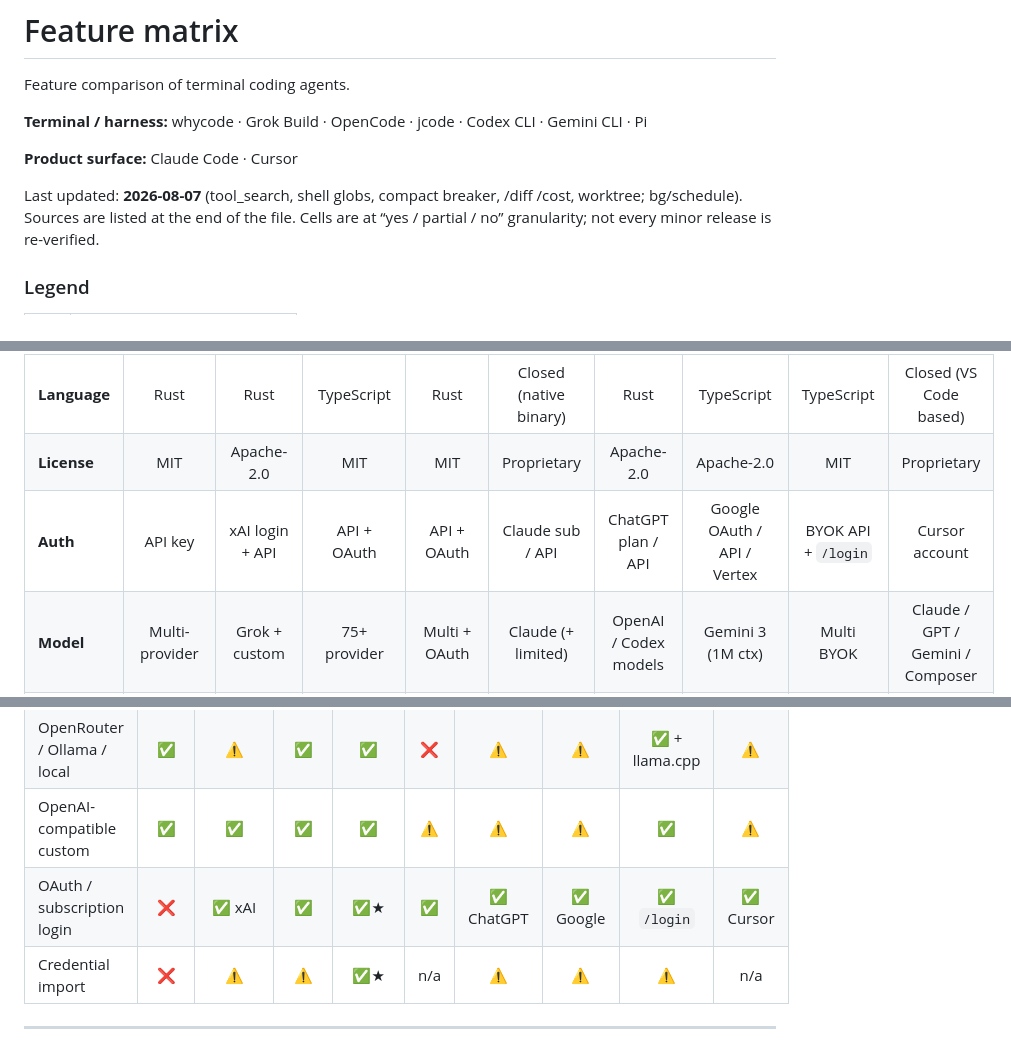
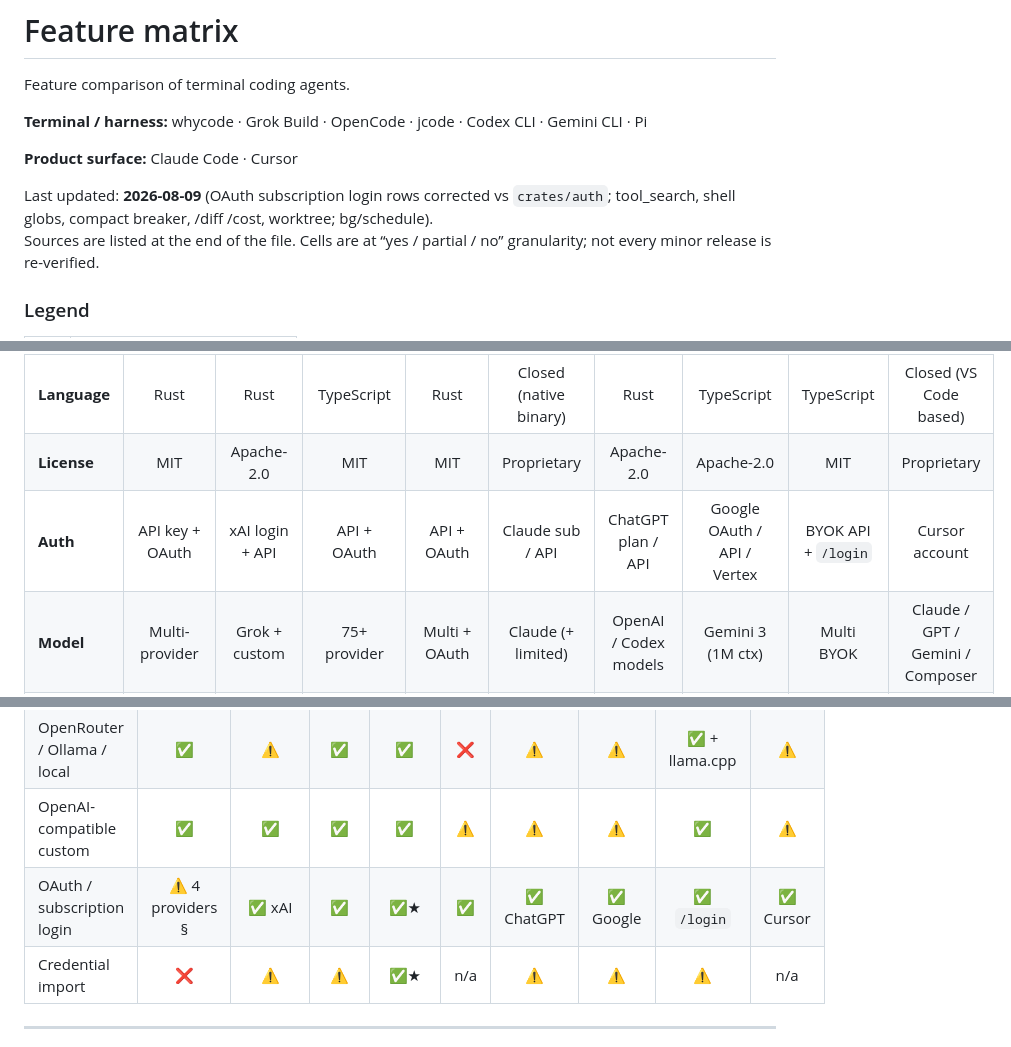
Before and after one commit to whycorporation/whycodes, a Markdown page: docs/FEATURES.md, 3 parts joined by grey strips. Rendered like a GitHub page.

Commit message:
docs(FEATURES): correct stale OAuth rows vs crates/auth
OAuth / subscription login is partially shipped (login/store/refresh for
anthropic, openai, github-copilot, google; call routing live for
anthropic + github-copilot) but the matrix still showed ❌. Mark it
⚠️ with a footnote, update the product-summary Auth row, and rewrite
the section-14 gap row to name the actual remaining work (openai/google
call routing, credential discovery, TUI /connect).

Credential import stays ❌ — discovery/consent tasks in plan-oauth.md
are still open, no code exists.

```diff
--- a/docs/FEATURES.md
+++ b/docs/FEATURES.md
@@ -6,7 +6,7 @@ Feature comparison of terminal coding agents.
 
 **Product surface:** Claude Code · Cursor
 
-Last updated: **2026-08-07** (tool_search, shell globs, compact breaker, /diff /cost, worktree; bg/schedule).
+Last updated: **2026-08-09** (OAuth subscription login rows corrected vs `crates/auth`; tool_search, shell globs, compact breaker, /diff /cost, worktree; bg/schedule).
 Sources are listed at the end of the file. Cells are at “yes / partial / no” granularity; not every minor release is re-verified.
 
 ### Legend
@@ -31,7 +32,7 @@ Sources are listed at the end of the file. Cells are at “yes / partial / no”
 | **Surface** | TUI, CLI | TUI, CLI, ACP | TUI, desktop, IDE | TUI, serve | TUI, web, desktop, IDE, CI | TUI, CLI, IDE, app, cloud | TUI, CLI, IDE companion | TUI, CLI, SDK/RPC | IDE, CLI, cloud agents |
 | **Language** | Rust | Rust | TypeScript | Rust | Closed (native binary) | Rust | TypeScript | TypeScript | Closed (VS Code based) |
 | **License** | MIT | Apache-2.0 | MIT | MIT | Proprietary | Apache-2.0 | Apache-2.0 | MIT | Proprietary |
-| **Auth** | API key | xAI login + API | API + OAuth | API + OAuth | Claude sub / API | ChatGPT plan / API | Google OAuth / API / Vertex | BYOK API + `/login` | Cursor account |
+| **Auth** | API key + OAuth | xAI login + API | API + OAuth | API + OAuth | Claude sub / API | ChatGPT plan / API | Google OAuth / API / Vertex | BYOK API + `/login` | Cursor account |
 | **Model** | Multi-provider | Grok + custom | 75+ provider | Multi + OAuth | Claude (+ limited) | OpenAI / Codex models | Gemini 3 (1M ctx) | Multi BYOK | Claude / GPT / Gemini / Composer |
 | **Open source** | Yes | Yes | Yes | Yes | No | Yes | Yes | Yes | No |
 
@@ -95,7 +96,7 @@ Short names: **why** · **Grok** · **OC** OpenCode · **jc** jcode · **CC** Cl
 | xAI / Grok | ✅ | ✅★ | ✅ | ✅ | ❌ | ❌ | ❌ | ⚠️ | ✅ |
 | OpenRouter / Ollama / local | ✅ | ⚠️ | ✅ | ✅ | ❌ | ⚠️ | ⚠️ | ✅ + llama.cpp | ⚠️ |
 | OpenAI-compatible custom | ✅ | ✅ | ✅ | ✅ | ⚠️ | ⚠️ | ⚠️ | ✅ | ⚠️ |
-| OAuth / subscription login | ❌ | ✅ xAI | ✅ | ✅★ | ✅ | ✅ ChatGPT | ✅ Google | ✅ `/login` | ✅ Cursor |
+| OAuth / subscription login | ⚠️ 4 providers § | ✅ xAI | ✅ | ✅★ | ✅ | ✅ ChatGPT | ✅ Google | ✅ `/login` | ✅ Cursor |
 | Credential import | ❌ | ⚠️ | ⚠️ | ✅★ | n/a | ⚠️ | ⚠️ | ⚠️ | n/a |
 
 ---
```
Also changed, not shown: other parts of docs/FEATURES.md (+2 -1 lines).
